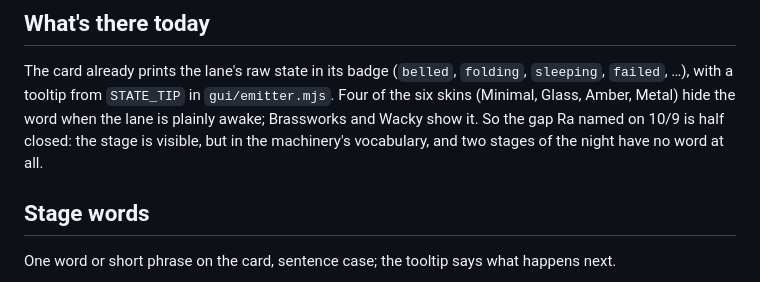
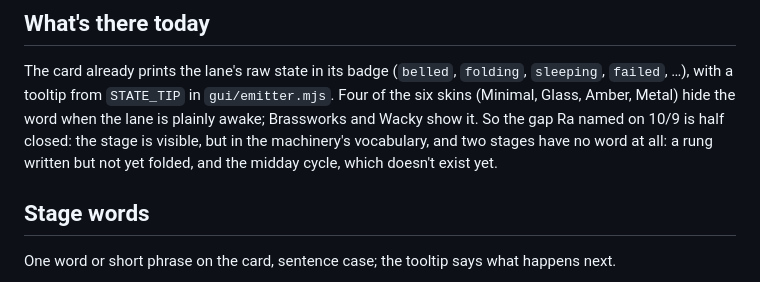
Before and after one commit to Hikari-Z/nightwatch, a Markdown page: docs/design-stage-words.md, the part around the change. Drawn GitHub-style.

Commit message:
docs: name the two stages the card has no word for
Co-Authored-By: Claude Opus 5.5 <noreply@anthropic.com>

```diff
--- a/docs/design-stage-words.md
+++ b/docs/design-stage-words.md
@@ -7,8 +7,8 @@ invisible", Ra 10/9; "Gentle midday cycle", Ra 10/9).
 
 The card already prints the lane's raw state in its badge (`belled`, `folding`, `sleeping`, `failed`, …), with a
 tooltip from `STATE_TIP` in `gui/emitter.mjs`. Four of the six skins (Minimal, Glass, Amber, Metal) hide the word when the lane is plainly awake; Brassworks and Wacky show it. So the gap Ra
-named on 10/9 is half closed: the stage is visible, but in the machinery's vocabulary, and two stages of the
-night have no word at all.
+named on 10/9 is half closed: the stage is visible, but in the machinery's vocabulary, and two stages have no
+word at all: a rung written but not yet folded, and the midday cycle, which doesn't exist yet.
 
 ## Stage words
 
```
